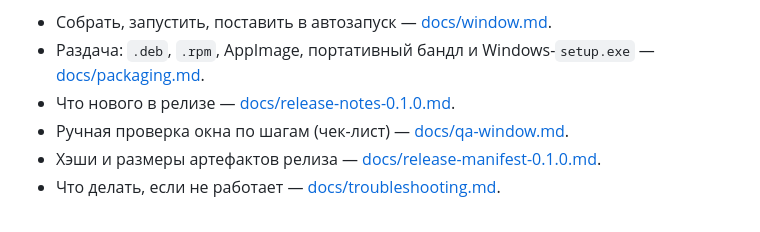
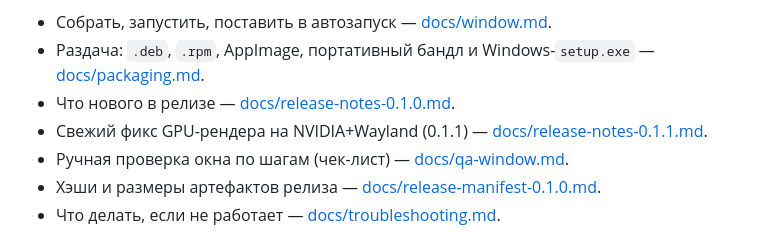
Before and after one commit to aidvizhhub/voiceog, a Markdown page: README.md, the part around the change. GitHub-like rendering.

Commit message:
docs(readme): ссылка на release-notes 0.1.1

```diff
--- a/README.md
+++ b/README.md
@@ -129,6 +129,8 @@ powershell -ExecutionPolicy Bypass -File scripts\install-autostart.ps1 -Remove
 - Раздача: `.deb`, `.rpm`, AppImage, портативный бандл и Windows-`setup.exe` —
   [docs/packaging.md](docs/packaging.md).
 - Что нового в релизе — [docs/release-notes-0.1.0.md](docs/release-notes-0.1.0.md).
+- Свежий фикс GPU-рендера на NVIDIA+Wayland (0.1.1) —
+  [docs/release-notes-0.1.1.md](docs/release-notes-0.1.1.md).
 - Ручная проверка окна по шагам (чек-лист) — [docs/qa-window.md](docs/qa-window.md).
 - Хэши и размеры артефактов релиза — [docs/release-manifest-0.1.0.md](docs/release-manifest-0.1.0.md).
 - Что делать, если не работает — [docs/troubleshooting.md](docs/troubleshooting.md).
```
